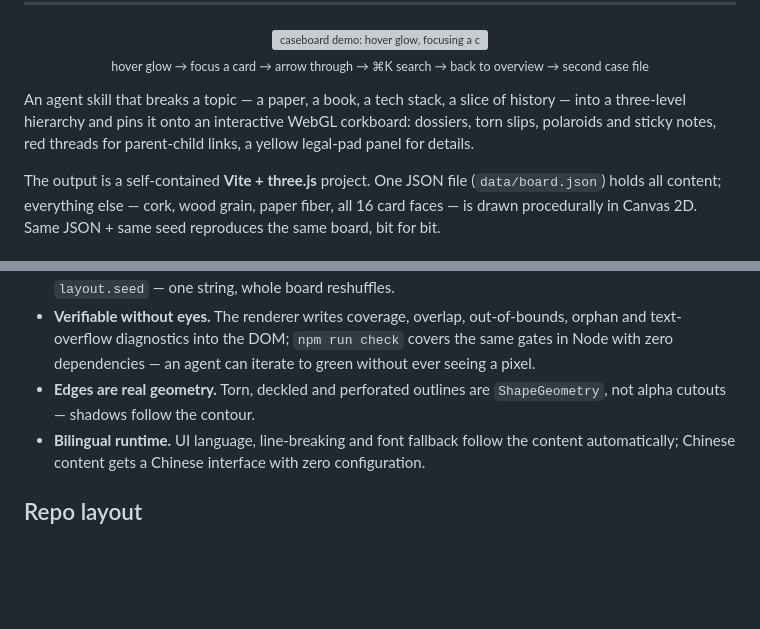
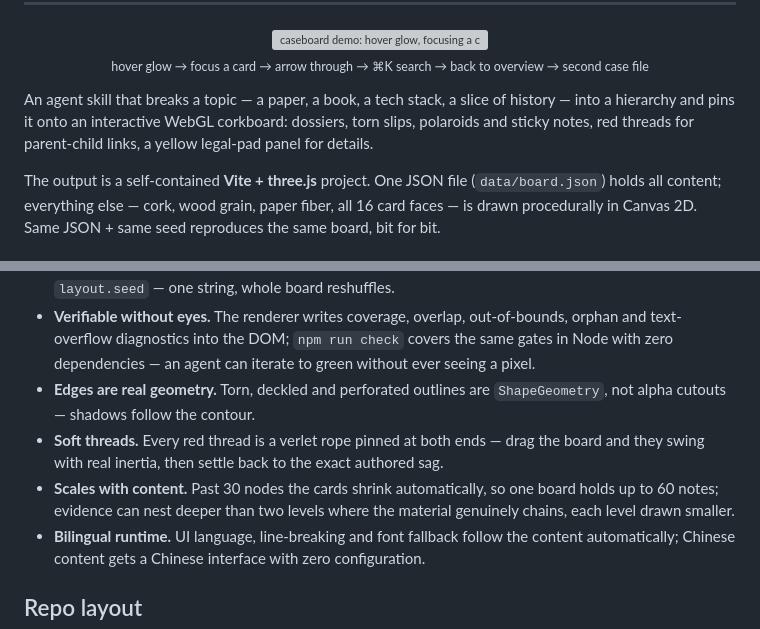
Before and after one commit to Win-Hao/caseboard, a Markdown page: README.md, 2 parts joined by grey strips. Drawn GitHub-style; blank space fills up the shorter version; grey boxes are pictures that could not be loaded.

Commit message:
README: document soft threads, density scaling, flexible depth
Co-Authored-By: Claude Fable 5 <noreply@anthropic.com>

```diff
--- a/README.md
+++ b/README.md
@@ -22,7 +22,7 @@
   <sub>hover glow → focus a card → arrow through → ⌘K search → back to overview → second case file</sub>
 </p>
 
-An agent skill that breaks a topic — a paper, a book, a tech stack, a slice of history — into a three-level hierarchy and pins it onto an interactive WebGL corkboard: dossiers, torn slips, polaroids and sticky notes, red threads for parent-child links, a yellow legal-pad panel for details.
+An agent skill that breaks a topic — a paper, a book, a tech stack, a slice of history — into a hierarchy and pins it onto an interactive WebGL corkboard: dossiers, torn slips, polaroids and sticky notes, red threads for parent-child links, a yellow legal-pad panel for details.
 
 The output is a self-contained **Vite + three.js** project. One JSON file (`data/board.json`) holds all content; everything else — cork, wood grain, paper fiber, all 16 card faces — is drawn procedurally in Canvas 2D. Same JSON + same seed reproduces the same board, bit for bit.
 
@@ -115,6 +115,8 @@ npm run build   # static site in dist/
 - **Deterministic.** Layout, aging spots, pin colors all derive from seeds. Don't like the arrangement? Change `layout.seed` — one string, whole board reshuffles.
 - **Verifiable without eyes.** The renderer writes coverage, overlap, out-of-bounds, orphan and text-overflow diagnostics into the DOM; `npm run check` covers the same gates in Node with zero dependencies — an agent can iterate to green without ever seeing a pixel.
 - **Edges are real geometry.** Torn, deckled and perforated outlines are `ShapeGeometry`, not alpha cutouts — shadows follow the contour.
+- **Soft threads.** Every red thread is a verlet rope pinned at both ends — drag the board and they swing with real inertia, then settle back to the exact authored sag.
+- **Scales with content.** Past 30 nodes the cards shrink automatically, so one board holds up to 60 notes; evidence can nest deeper than two levels where the material genuinely chains, each level drawn smaller.
 - **Bilingual runtime.** UI language, line-breaking and font fallback follow the content automatically; Chinese content gets a Chinese interface with zero configuration.
 
 ## Repo layout
```
Also changed, not shown: README.zh-CN.md (+3 -1 lines).
